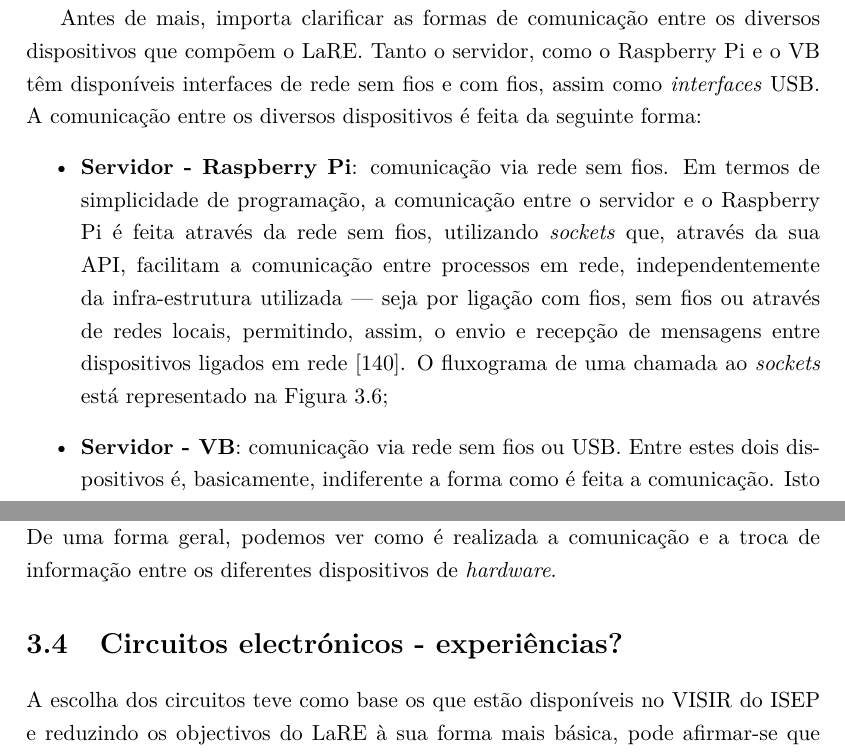
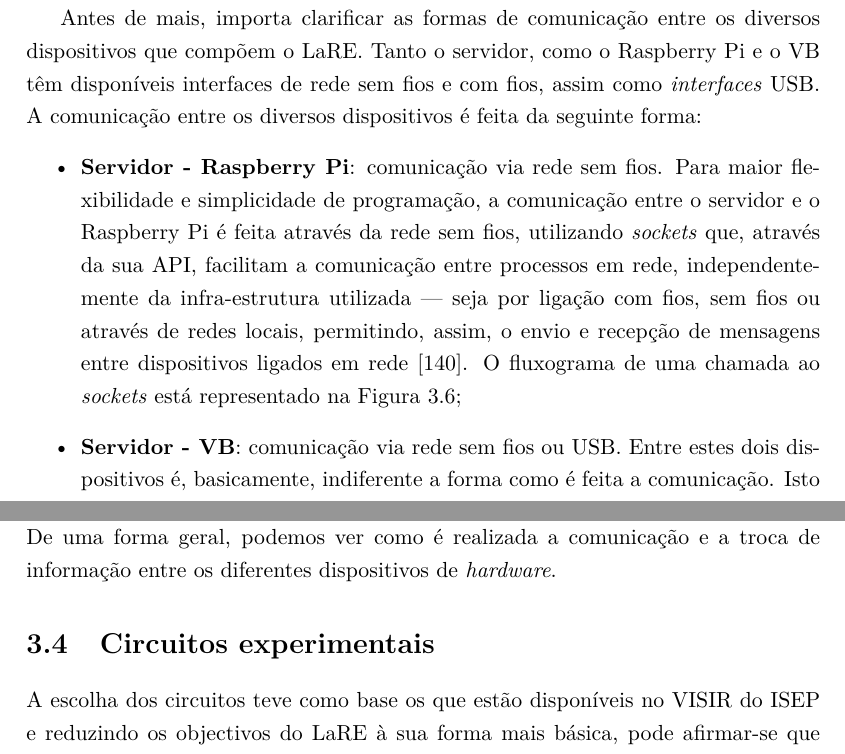
Before and after one commit to eddygrinder/LaRE_LaTeX, a LaTeX thesis (main.tex, which reads chapters/chapter3.tex): two parts of pages 83 and 84 of 173, joined at a grey line, cut so that both start at the same text. Compiled offline with pdfLaTeX.

Commit message:
revisão cap 3 - incompleta

```diff
--- a/chapters/chapter3.tex
+++ b/chapters/chapter3.tex
@@ -97,7 +97,7 @@ Como já se viu na Secção \ref{sec:contextualização}, a arquitectura do \acr
 
 Antes de mais, importa clarificar as formas de comunicação entre os diversos dispositivos que compõem o \acrshort{lare}. Tanto o servidor, como o \gls{RaspberryPI} e o \acrshort{virtualbench} têm disponíveis interfaces de rede sem fios e com fios, assim como \textit{interfaces} \acrshort{usb}. A comunicação entre os diversos dispositivos é feita da seguinte forma:
 \begin{itemize}
-    \item \textbf{Servidor - \gls{RaspberryPI}}: comunicação via rede sem fios. Em termos de simplicidade de programação, a comunicação entre o servidor e o \gls{RaspberryPI} é feita através da rede sem fios, utilizando \textit{sockets} que, através da sua API, facilitam a comunicação entre processos em rede, independentemente da infra-estrutura utilizada — seja por ligação com fios, sem fios ou através de redes locais, permitindo, assim, o envio e recepção de mensagens entre dispositivos ligados em rede \cite{Sockets}. O fluxograma de uma chamada ao \textit{sockets} está representado na Figura \ref{fig:fluxogramasockets};
+    \item \textbf{Servidor - \gls{RaspberryPI}}: comunicação via rede sem fios. Para maior flexibilidade e simplicidade de programação, a comunicação entre o servidor e o \gls{RaspberryPI} é feita através da rede sem fios, utilizando \textit{sockets} que, através da sua API, facilitam a comunicação entre processos em rede, independentemente da infra-estrutura utilizada — seja por ligação com fios, sem fios ou através de redes locais, permitindo, assim, o envio e recepção de mensagens entre dispositivos ligados em rede \cite{Sockets}. O fluxograma de uma chamada ao \textit{sockets} está representado na Figura \ref{fig:fluxogramasockets};
     \item \textbf{Servidor - \acrshort{virtualbench}}: comunicação via rede sem fios ou \acrshort{usb}. Entre estes dois dispositivos é, basicamente, indiferente a forma como é feita a comunicação. Isto porque esta parte é gerida pelos \textit{drivers} da aplicação instalada no \textit{Windows}. Independentemente de se utilizar o \textit{pyVirtualBench} ou a aplicação;
     \item \textbf{Controlo de relés e medidas}: O controlo dos relés é feito através da ligação directa do \gls{RaspberryPI} ao \textit{driver} dos relés. Por sua vez, as leituras e medições das grandezas eléctricas são efectuadas pelo \acrshort{virtualbench}, ligado directamente aos pontos específicos do circuito.
 \end{itemize}
@@ -120,7 +120,7 @@ A Figura {\ref{fig:arquitecturalore}} apresenta com mais pormenor a solução im
     \label{fig:arquitecturalore}
 \end{figure}
 
-\section{Circuitos electrónicos - experiências?}
+\section{Circuitos experimentais}
 \label{sec:circuitos}
 A escolha dos circuitos teve como base os que estão disponíveis no \acrshort{visir} do \acrshort{isep} e reduzindo os objectivos do \acrshort{lare} à sua forma mais básica, pode afirmar-se que se pretende ``provar um conceito''. Escolhendo experiências com circuitos integrados ou transístores, poderia tornar a implementação desnecessariamente mais complexa e, por conseguinte, com menos experiências. Portanto, o objectivo passará por criar um \acrshort{laboratório remoto} com experiências típicas para a introdução à electrónica e que permitam uma aprendizagem gradual em contexto de sala de aula. E, assim, ``provar o conceito''.
 
```
Also changed, not shown: chapters/chapter3.tex (4 more changed lines), 12 other files.
